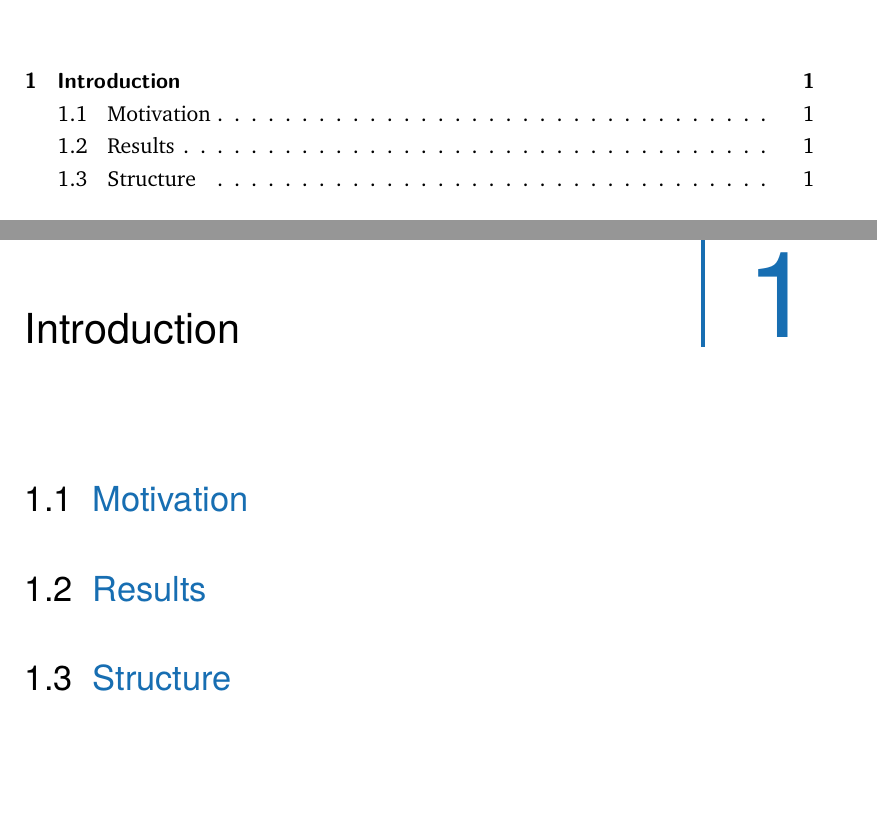
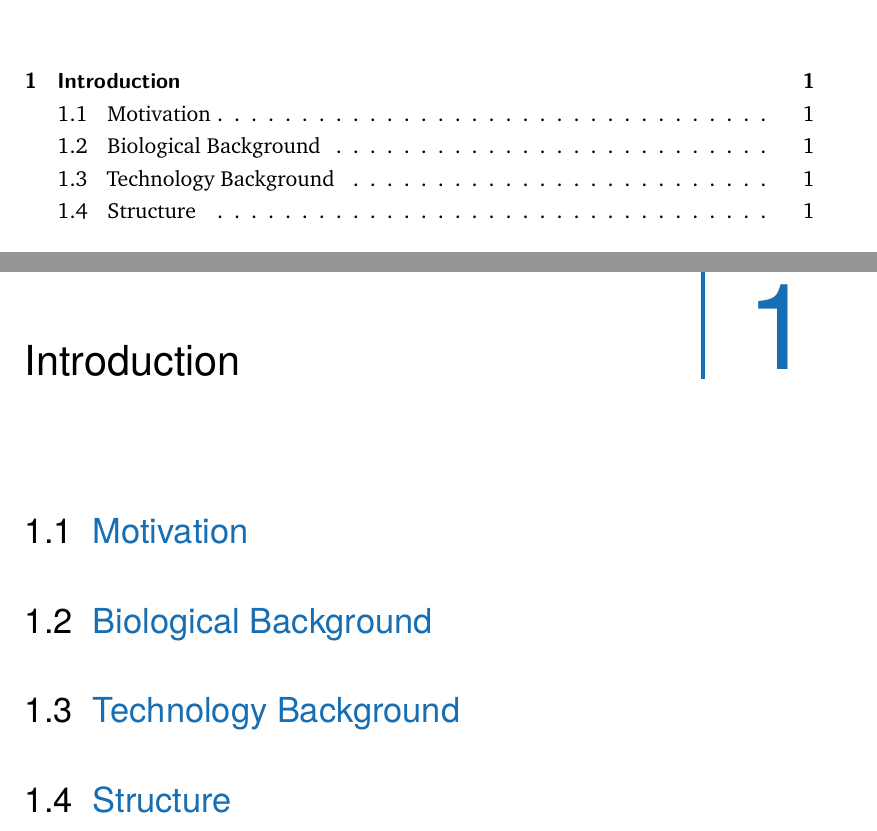
Before and after one commit to giesselmann/dissertation, a LaTeX thesis (dissertation.tex, which reads tex/packages.tex, tex/sections/introduction.tex): two parts of pages 9 and 11 of 38, joined at a grey line, cut so that both start at the same text, the shorter picture padded with empty space. Compiled offline with pdfLaTeX.

Commit message:
headlines

```diff
--- a/tex/packages.tex
+++ b/tex/packages.tex
@@ -58,3 +58,14 @@ bibstyle=numeric,
 }
 
 \lstset{style=mystyle}
+
+\makeatletter
+\begingroup\let\newcounter\@gobble\let\setcounter\@gobbletwo
+\globaldefs\@ne \let\c@loldepth\@ne
+\newlistof{listings}{lol}{\lstlistlistingname}
+\endgroup
+\let\l@lstlisting\l@listings
+\AtBeginDocument{\addtocontents{lol}{\protect\addvspace{10\p@}}}
+\makeatother
+\renewcommand{\lstlistoflistings}{\listoflistings}
+\renewcommand{\cftlistingsfont}{\itshape}
--- a/tex/sections/introduction.tex
+++ b/tex/sections/introduction.tex
@@ -7,9 +7,11 @@
 \section{Motivation}
 \label{sec:intro:motivation}
 
-\section{Results}
-\label{sec:intro:results}
+\section{Biological Background}
+\label{sec:intro:bio}
 
+\section{Technology Background}
+\label{sec:intro:sequencing}
 
 \section{Structure}
 \label{sec:intro:structure}
```
